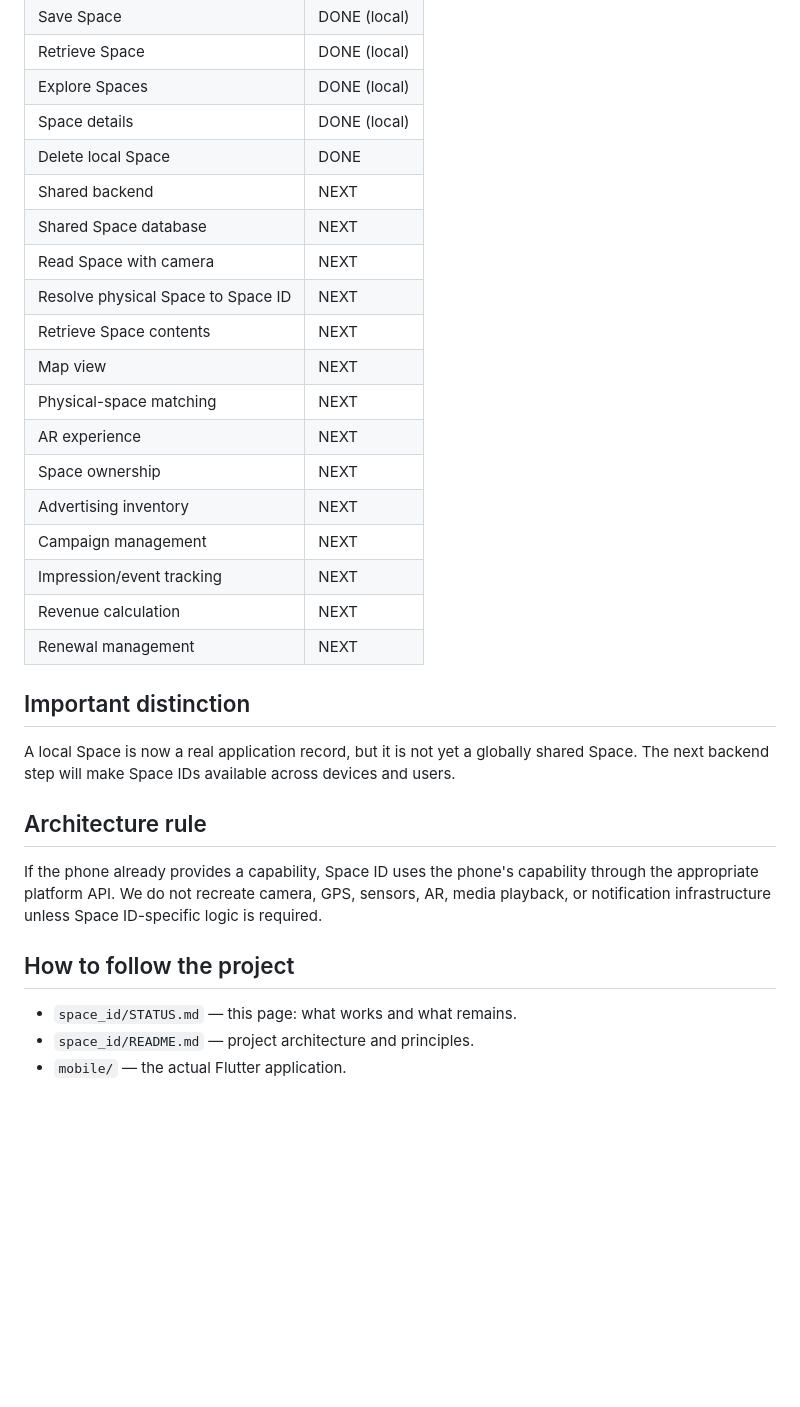
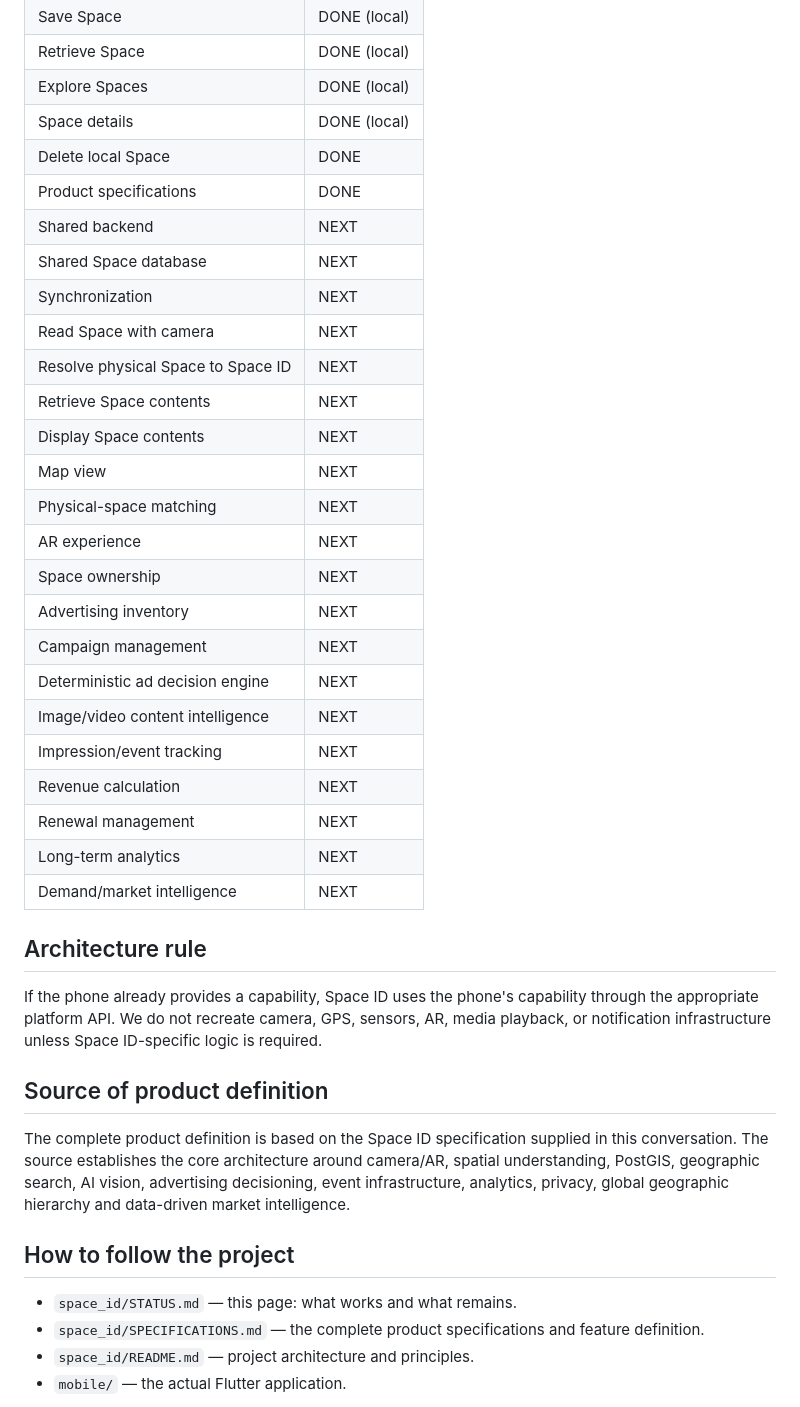
Before and after one commit to fahed670/Agency-pulse, a Markdown page: space_id/STATUS.md, the part around one of its changes. GitHub-like rendering; blank space fills up the shorter version.

```diff
--- a/space_id/STATUS.md
+++ b/space_id/STATUS.md
@@ -64,32 +76,40 @@ The contents may include the information, media, offers, advertisements, or othe
 | Explore Spaces | DONE (local) |
 | Space details | DONE (local) |
 | Delete local Space | DONE |
+| Product specifications | DONE |
 | Shared backend | NEXT |
 | Shared Space database | NEXT |
+| Synchronization | NEXT |
 | Read Space with camera | NEXT |
 | Resolve physical Space to Space ID | NEXT |
 | Retrieve Space contents | NEXT |
+| Display Space contents | NEXT |
 | Map view | NEXT |
 | Physical-space matching | NEXT |
 | AR experience | NEXT |
 | Space ownership | NEXT |
 | Advertising inventory | NEXT |
 | Campaign management | NEXT |
+| Deterministic ad decision engine | NEXT |
+| Image/video content intelligence | NEXT |
 | Impression/event tracking | NEXT |
 | Revenue calculation | NEXT |
 | Renewal management | NEXT |
-
-## Important distinction
-
-A local Space is now a real application record, but it is not yet a globally shared Space. The next backend step will make Space IDs available across devices and users.
+| Long-term analytics | NEXT |
+| Demand/market intelligence | NEXT |
 
 ## Architecture rule
 
 If the phone already provides a capability, Space ID uses the phone's capability through the appropriate platform API. We do not recreate camera, GPS, sensors, AR, media playback, or notification infrastructure unless Space ID-specific logic is required.
 
+## Source of product definition
+
+The complete product definition is based on the Space ID specification supplied in this conversation. The source establishes the core architecture around camera/AR, spatial understanding, PostGIS, geographic search, AI vision, advertising decisioning, event infrastructure, analytics, privacy, global geographic hierarchy and data-driven market intelligence.
+
 ## How to follow the project
 
 - `space_id/STATUS.md` — this page: what works and what remains.
+- `space_id/SPECIFICATIONS.md` — the complete product specifications and feature definition.
 - `space_id/README.md` — project architecture and principles.
 - `mobile/` — the actual Flutter application.
 
```
Also changed, not shown: other parts of space_id/STATUS.md (+29 -17 lines).
